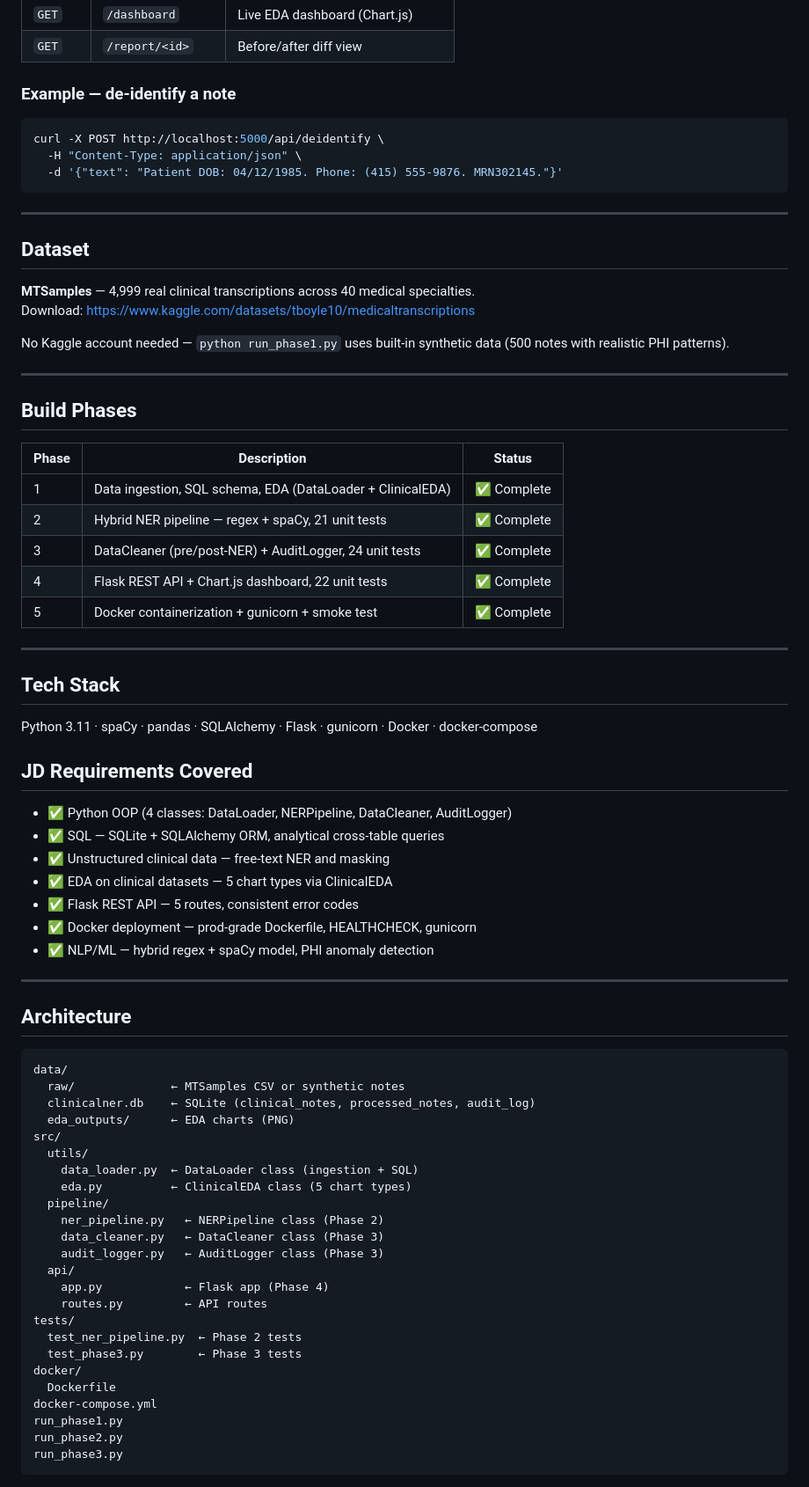
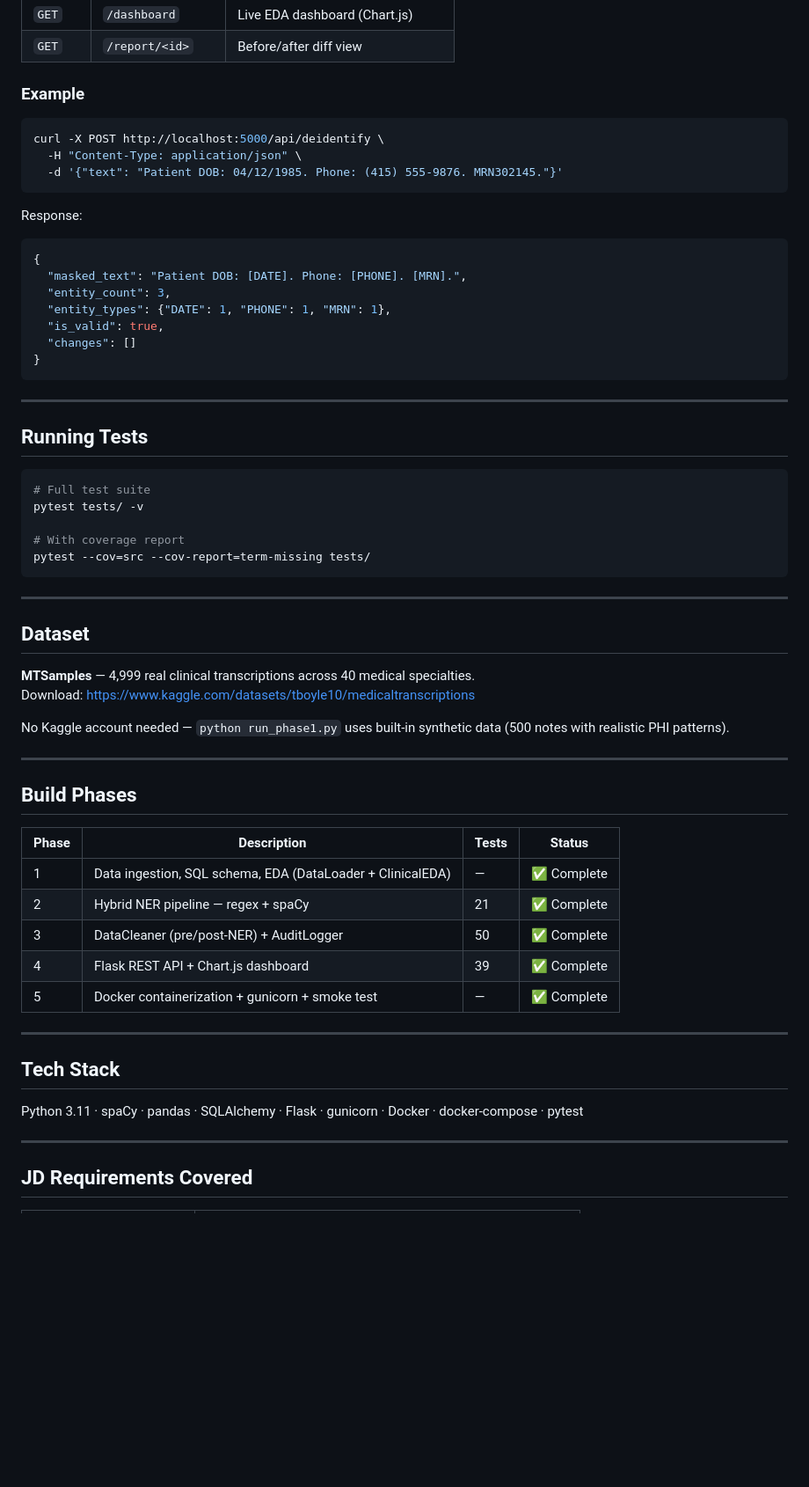
Before and after one commit to ansh-0069/ClinicalNER, a Markdown page: README.md, the part around one of its changes. Shown at 88% size. Rendered like a GitHub page; blank space fills up the shorter version.

Commit message:
Revise README for clarity and formatting
Updated project description and improved formatting.

````diff
--- a/README.md
+++ b/README.md
@@ -84,12 +82,35 @@ python run_phase5.py --teardown  # build + test + stop container
 | `GET`  | `/dashboard` | Live EDA dashboard (Chart.js) |
 | `GET`  | `/report/<id>` | Before/after diff view |
 
-### Example — de-identify a note
+### Example
 
 ```bash
 curl -X POST http://localhost:5000/api/deidentify \
   -H "Content-Type: application/json" \
   -d '{"text": "Patient DOB: 04/12/1985. Phone: (415) 555-9876. MRN302145."}'
+```
+
+Response:
+```json
+{
+  "masked_text": "Patient DOB: [DATE]. Phone: [PHONE]. [MRN].",
+  "entity_count": 3,
+  "entity_types": {"DATE": 1, "PHONE": 1, "MRN": 1},
+  "is_valid": true,
+  "changes": []
+}
+```
+
+---
+
+## Running Tests
+
+```bash
+# Full test suite
+pytest tests/ -v
+
+# With coverage report
+pytest --cov=src --cov-report=term-missing tests/
 ```
 
 ---
@@ -105,59 +126,21 @@ No Kaggle account needed — `python run_phase1.py` uses built-in synthetic data
 
 ## Build Phases
 
-| Phase | Description | Status |
-|-------|-------------|--------|
-| 1 | Data ingestion, SQL schema, EDA (DataLoader + ClinicalEDA) | ✅ Complete |
-| 2 | Hybrid NER pipeline — regex + spaCy, 21 unit tests | ✅ Complete |
-| 3 | DataCleaner (pre/post-NER) + AuditLogger, 24 unit tests | ✅ Complete |
-| 4 | Flask REST API + Chart.js dashboard, 22 unit tests | ✅ Complete |
-| 5 | Docker containerization + gunicorn + smoke test | ✅ Complete |
+| Phase | Description | Tests | Status |
+|-------|-------------|-------|--------|
+| 1 | Data ingestion, SQL schema, EDA (DataLoader + ClinicalEDA) | — | ✅ Complete |
+| 2 | Hybrid NER pipeline — regex + spaCy | 21 | ✅ Complete |
+| 3 | DataCleaner (pre/post-NER) + AuditLogger | 50 | ✅ Complete |
+| 4 | Flask REST API + Chart.js dashboard | 39 | ✅ Complete |
+| 5 | Docker containerization + gunicorn + smoke test | — | ✅ Complete |
 
 ---
 
 ## Tech Stack
 
-Python 3.11 · spaCy · pandas · SQLAlchemy · Flask · gunicorn · Docker · docker-compose
+Python 3.11 · spaCy · pandas · SQLAlchemy · Flask · gunicorn · Docker · docker-compose · pytest
+
+---
 
 ## JD Requirements Covered
 
-- ✅ Python OOP (4 classes: DataLoader, NERPipeline, DataCleaner, AuditLogger)
-- ✅ SQL — SQLite + SQLAlchemy ORM, analytical cross-table queries
-- ✅ Unstructured clinical data — free-text NER and masking
-- ✅ EDA on clinical datasets — 5 chart types via ClinicalEDA
-- ✅ Flask REST API — 5 routes, consistent error codes
-- ✅ Docker deployment — prod-grade Dockerfile, HEALTHCHECK, gunicorn
-- ✅ NLP/ML — hybrid regex + spaCy model, PHI anomaly detection
-
-
----
-
-## Architecture
-
-```
-data/
-  raw/              ← MTSamples CSV or synthetic notes
-  clinicalner.db    ← SQLite (clinical_notes, processed_notes, audit_log)
-  eda_outputs/      ← EDA charts (PNG)
-src/
-  utils/
-    data_loader.py  ← DataLoader class (ingestion + SQL)
-    eda.py          ← ClinicalEDA class (5 chart types)
-  pipeline/
-    ner_pipeline.py   ← NERPipeline class (Phase 2)
-    data_cleaner.py   ← DataCleaner class (Phase 3)
-    audit_logger.py   ← AuditLogger class (Phase 3)
-  api/
-    app.py            ← Flask app (Phase 4)
-    routes.py         ← API routes
-tests/
-  test_ner_pipeline.py  ← Phase 2 tests
-  test_phase3.py        ← Phase 3 tests
-docker/
-  Dockerfile
-docker-compose.yml
-run_phase1.py
-run_phase2.py
-run_phase3.py
-```
-
````
Also changed, not shown: other parts of README.md (+48 -87 lines).
